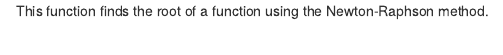
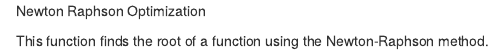
Before and after one commit to utaridina/NROptimization, an R Markdown document (README.Rmd): the page in a window 1100 px wide, from its top. Rendered offline with R 4.5, knitr and Pandoc, with nearby package versions.

Commit message:
Update README.Rmd

```diff
--- a/README.Rmd
+++ b/README.Rmd
@@ -1 +1,3 @@
+Newton Raphson Optimization
+
 This function finds the root of a function using the Newton-Raphson method.
```
